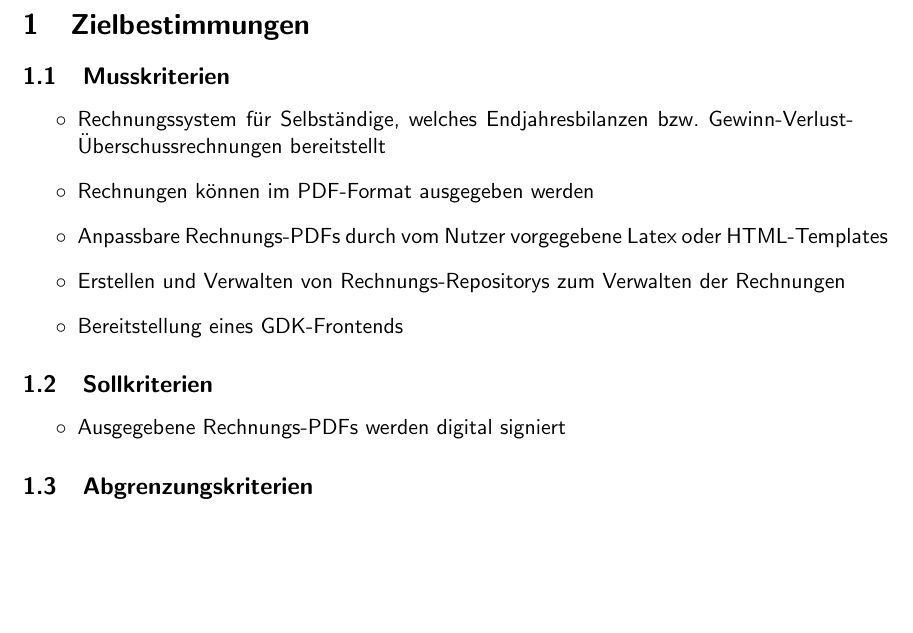
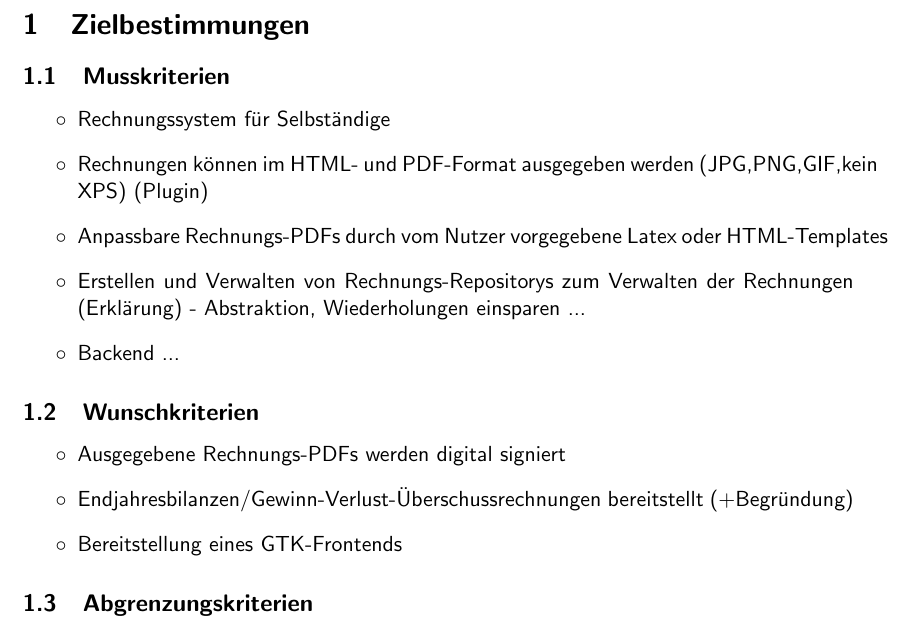
Before and after one commit to MorrisJobke/Empire, a LaTeX document (docs/Pflichtenheft/LaTeX/Pflichtenheft.tex, which reads docs/Pflichtenheft/LaTeX/PH01-Zielbestimmungen.tex): part of page 3 of 11, cut so that both start at the same text, the shorter picture padded with empty space. Compiled offline with pdfLaTeX.

Commit message:
Zwischenstand

```diff
--- a/docs/Pflichtenheft/LaTeX/PH01-Zielbestimmungen.tex
+++ b/docs/Pflichtenheft/LaTeX/PH01-Zielbestimmungen.tex
@@ -7,17 +7,19 @@
 \subsection{Musskriterien}
 
 \begin{itemize}
-	\item Rechnungssystem für Selbständige, welches Endjahresbilanzen bzw. Gewinn-Verlust-Überschussrechnungen bereitstellt
-	\item Rechnungen können im PDF-Format ausgegeben werden
+	\item Rechnungssystem für Selbständige
+	\item Rechnungen können im HTML- und PDF-Format ausgegeben werden (JPG,PNG,GIF,kein XPS) (Plugin)
 	\item Anpassbare Rechnungs-PDFs durch vom Nutzer vorgegebene Latex oder HTML-Templates
-	\item Erstellen und Verwalten von Rechnungs-Repositorys zum Verwalten der Rechnungen
-	\item Bereitstellung eines GDK-Frontends
+	\item Erstellen und Verwalten von Rechnungs-Repositorys zum Verwalten der Rechnungen (Erklärung) - Abstraktion, Wiederholungen einsparen ...
+	\item Backend ...
 \end{itemize}
 
-\subsection{Sollkriterien}
+\subsection{Wunschkriterien}
 
 \begin{itemize}
 	\item Ausgegebene Rechnungs-PDFs werden digital signiert
+	\item Endjahresbilanzen/Gewinn-Verlust-Überschussrechnungen bereitstellt (+Begründung)
+	\item Bereitstellung eines GTK-Frontends
 \end{itemize}
 
 \subsection{Abgrenzungskriterien}
```
